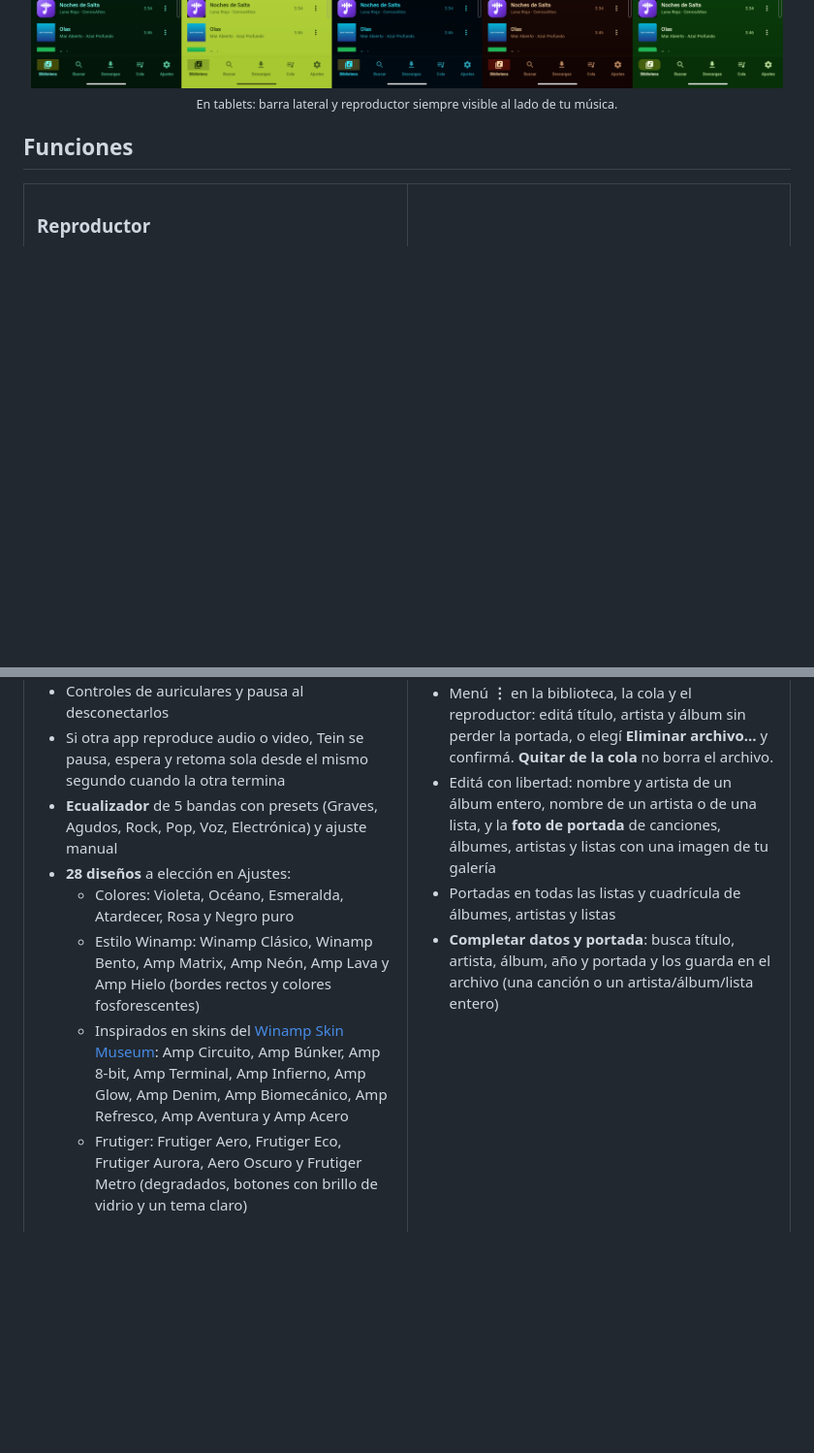
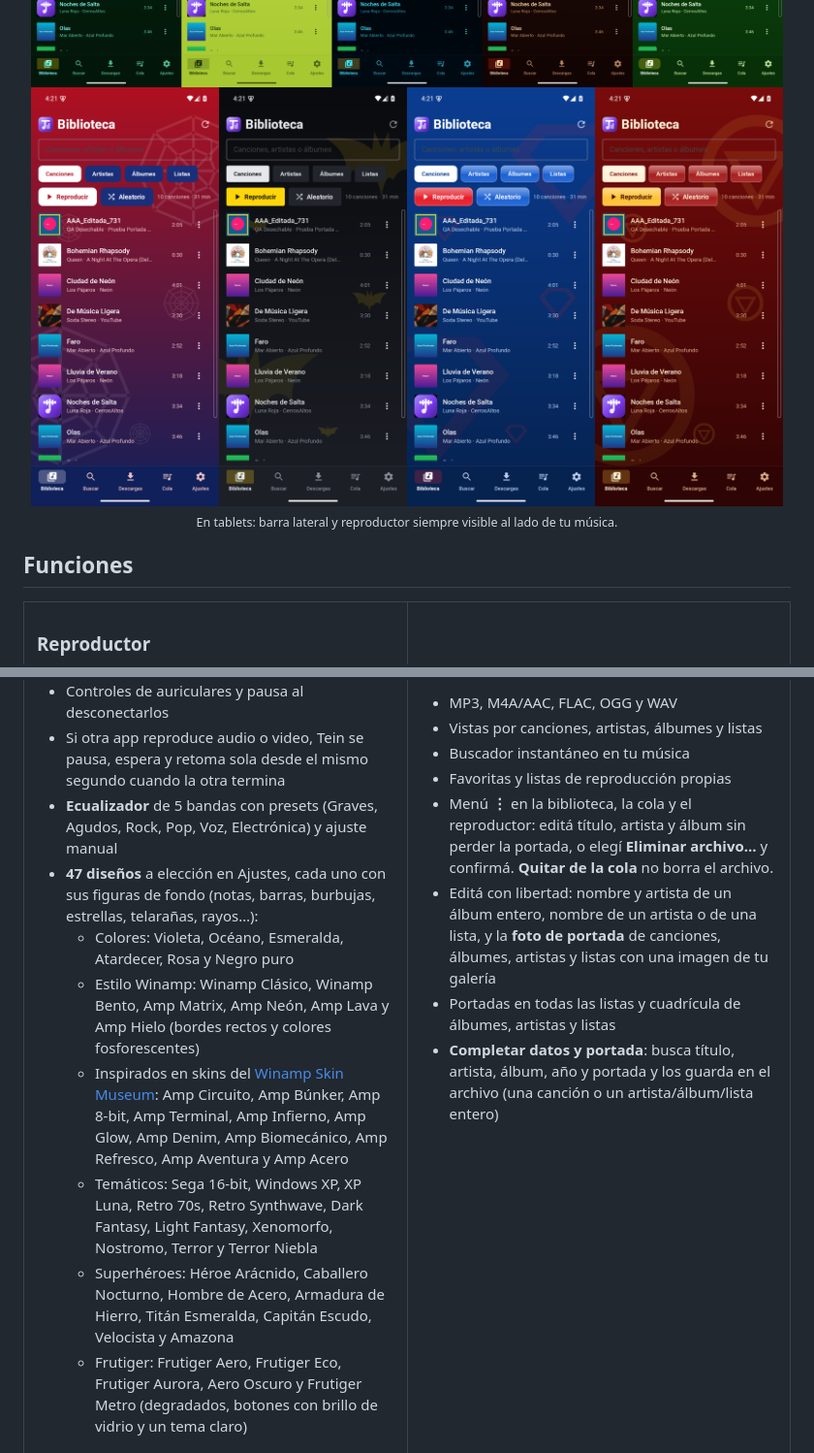
Before and after one commit to Maurezg7/Tein, a Markdown page: README.md, 2 parts joined by grey strips. Shown at 97% size. Rendered like a GitHub page; pictures changed too: docs/screenshots/temas-heroes.png (added); blank space fills up the shorter version.

Commit message:
Tein 1.3.0: figuras de fondo en cada diseño y 19 diseños nuevos (temáticos y superhéroes)

```diff
--- a/README.md
+++ b/README.md
@@ -39,6 +39,7 @@ Tu biblioteca, un buscador rápido y descargas desde YouTube, Spotify y Apple Mu
   <img src="docs/screenshots/temas.png" width="98%" alt="Diseños Amp Neón, Amp Lava, Frutiger Aero, Frutiger Aurora y Frutiger Metro">
   <br>
   <img src="docs/screenshots/temas-amp.png" width="98%" alt="Diseños Amp Circuito, Amp 8-bit, Amp Terminal, Amp Infierno y Amp Refresco">
+  <img src="docs/screenshots/temas-heroes.png" width="98%" alt="Diseños Héroe Arácnido, Caballero Nocturno, Hombre de Acero y Armadura de Hierro con sus figuras de fondo">
   <br><sub>En tablets: barra lateral y reproductor siempre visible al lado de tu música.</sub>
 </div>
 
@@ -58,10 +59,12 @@ Tu biblioteca, un buscador rápido y descargas desde YouTube, Spotify y Apple Mu
 - Controles de auriculares y pausa al desconectarlos
 - Si otra app reproduce audio o video, Tein se pausa, espera y retoma sola desde el mismo segundo cuando la otra termina
 - **Ecualizador** de 5 bandas con presets (Graves, Agudos, Rock, Pop, Voz, Electrónica) y ajuste manual
-- **28 diseños** a elección en Ajustes:
+- **47 diseños** a elección en Ajustes, cada uno con sus figuras de fondo (notas, barras, burbujas, estrellas, telarañas, rayos…):
   - Colores: Violeta, Océano, Esmeralda, Atardecer, Rosa y Negro puro
   - Estilo Winamp: Winamp Clásico, Winamp Bento, Amp Matrix, Amp Neón, Amp Lava y Amp Hielo (bordes rectos y colores fosforescentes)
   - Inspirados en skins del [Winamp Skin Museum](https://skins.webamp.org/): Amp Circuito, Amp Búnker, Amp 8-bit, Amp Terminal, Amp Infierno, Amp Glow, Amp Denim, Amp Biomecánico, Amp Refresco, Amp Aventura y Amp Acero
+  - Temáticos: Sega 16-bit, Windows XP, XP Luna, Retro 70s, Retro Synthwave, Dark Fantasy, Light Fantasy, Xenomorfo, Nostromo, Terror y Terror Niebla
+  - Superhéroes: Héroe Arácnido, Caballero Nocturno, Hombre de Acero, Armadura de Hierro, Titán Esmeralda, Capitán Escudo, Velocista y Amazona
   - Frutiger: Frutiger Aero, Frutiger Eco, Frutiger Aurora, Aero Oscuro y Frutiger Metro (degradados, botones con brillo de vidrio y un tema claro)
 
 </td>
```
Also changed, not shown: 6 other files.
